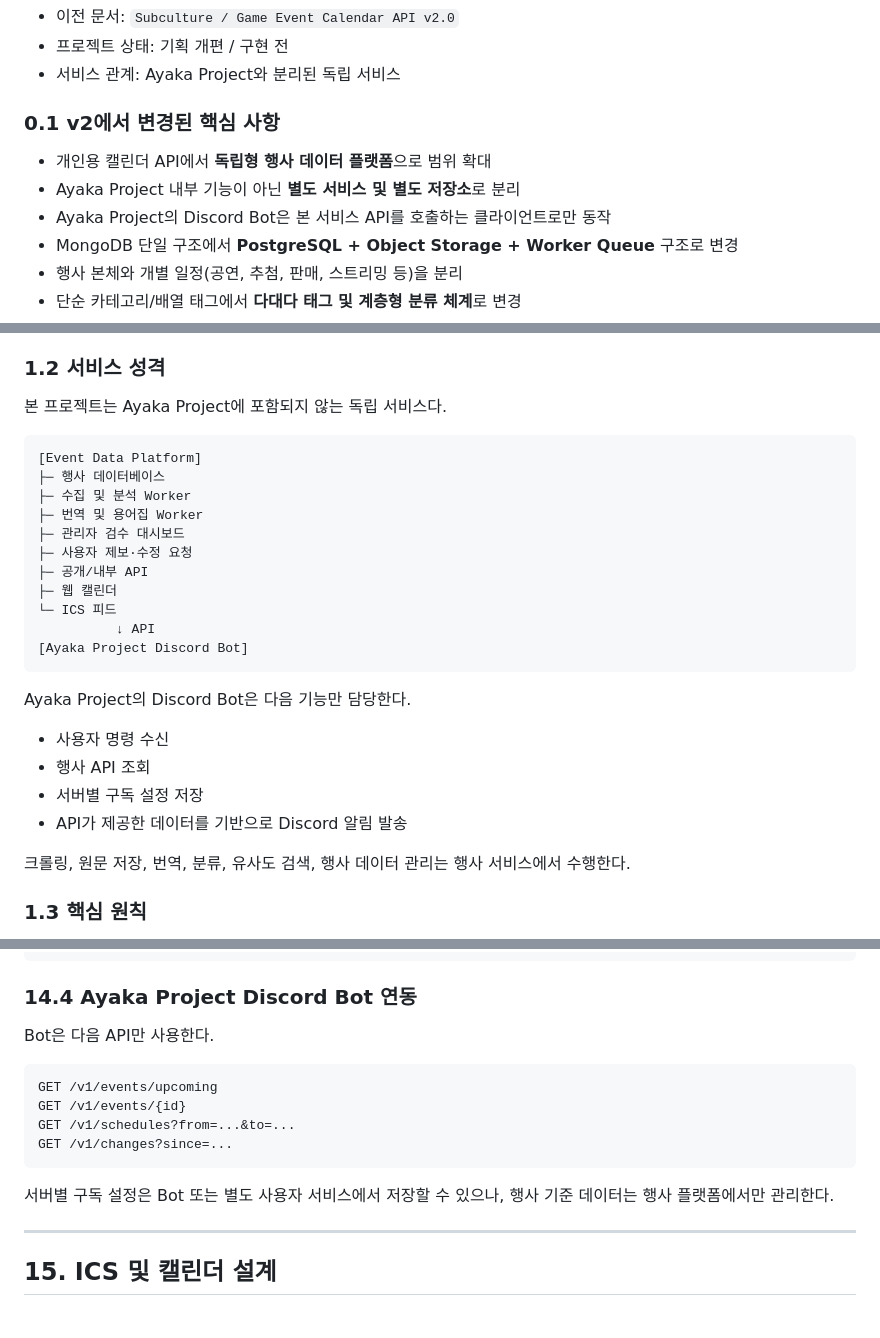
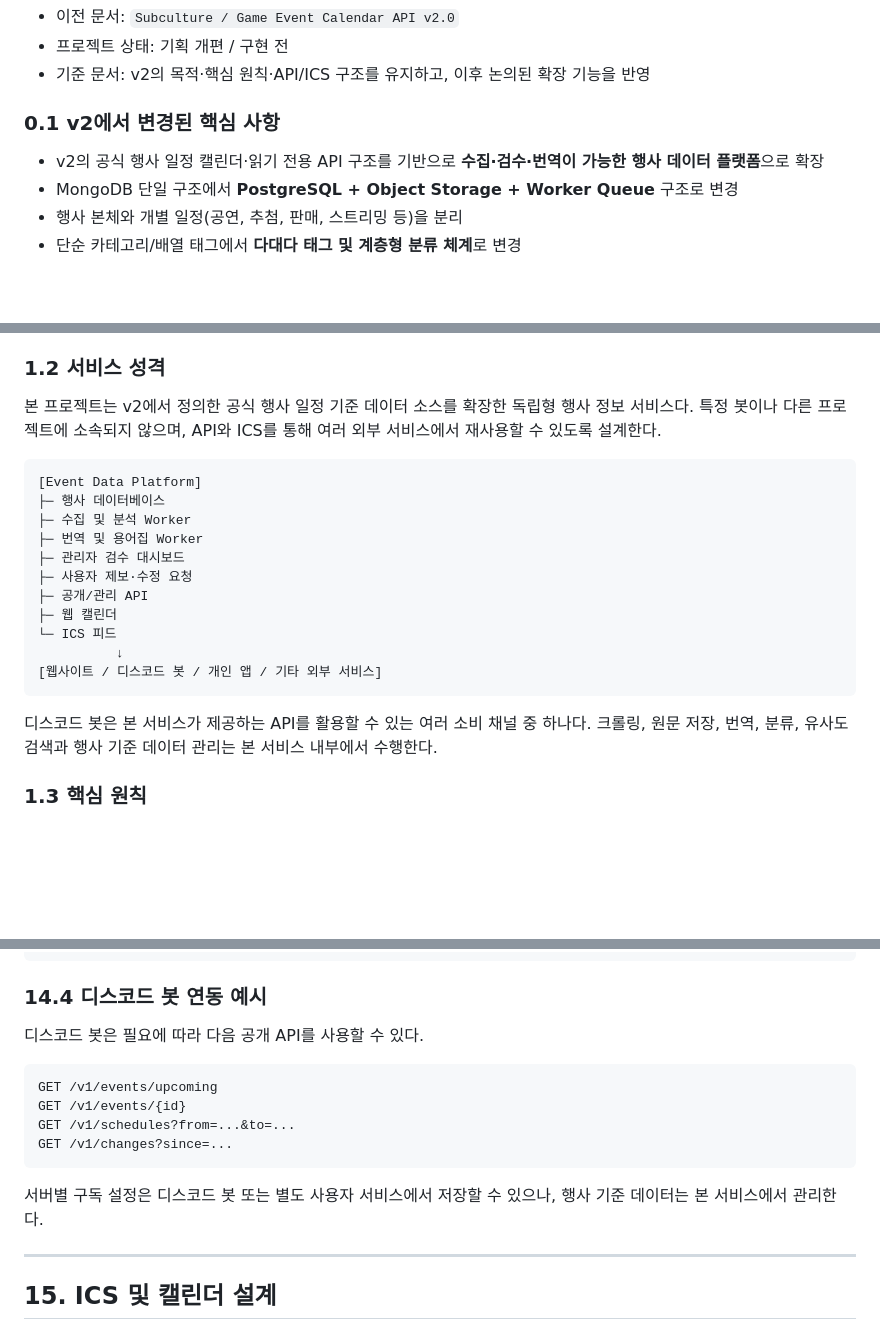
Before and after one commit to SOIV/subculture_link_stage, a Markdown page: docs/subculture_event_calendar_api_개발_계획서_v3.md, 3 parts joined by grey strips. GitHub-like rendering; blank space fills up the shorter version.

Commit message:
docs: 계획 문서 정상화
- ChatGPT에서 v2에서 v3 계획 당시 오인 및 잘못된 이해로 작성된 부분을 전부 수정

````diff
--- a/docs/subculture_event_calendar_api_개발_계획서_v3.md
+++ b/docs/subculture_event_calendar_api_개발_계획서_v3.md
@@ -11,12 +11,10 @@
 - 이전 문서: `Subculture / Game Event Calendar API v2.0`
 - 프로젝트 상태: 기획 개편 / 구현 전
-- 서비스 관계: Ayaka Project와 분리된 독립 서비스
+- 기준 문서: v2의 목적·핵심 원칙·API/ICS 구조를 유지하고, 이후 논의된 확장 기능을 반영
 
 ### 0.1 v2에서 변경된 핵심 사항
 
-- 개인용 캘린더 API에서 **독립형 행사 데이터 플랫폼**으로 범위 확대
-- Ayaka Project 내부 기능이 아닌 **별도 서비스 및 별도 저장소**로 분리
-- Ayaka Project의 Discord Bot은 본 서비스 API를 호출하는 클라이언트로만 동작
+- v2의 공식 행사 일정 캘린더·읽기 전용 API 구조를 기반으로 **수집·검수·번역이 가능한 행사 데이터 플랫폼**으로 확장
 - MongoDB 단일 구조에서 **PostgreSQL + Object Storage + Worker Queue** 구조로 변경
 - 행사 본체와 개별 일정(공연, 추첨, 판매, 스트리밍 등)을 분리
 - 단순 카테고리/배열 태그에서 **다대다 태그 및 계층형 분류 체계**로 변경
@@ -45,7 +43,7 @@
 
 ### 1.2 서비스 성격
 
-본 프로젝트는 Ayaka Project에 포함되지 않는 독립 서비스다.
+본 프로젝트는 v2에서 정의한 공식 행사 일정 기준 데이터 소스를 확장한 독립형 행사 정보 서비스다. 특정 봇이나 다른 프로젝트에 소속되지 않으며, API와 ICS를 통해 여러 외부 서비스에서 재사용할 수 있도록 설계한다.
 
 ```text
 [Event Data Platform]
@@ -54,21 +52,14 @@
 ├─ 번역 및 용어집 Worker
 ├─ 관리자 검수 대시보드
 ├─ 사용자 제보·수정 요청
-├─ 공개/내부 API
+├─ 공개/관리 API
 ├─ 웹 캘린더
 └─ ICS 피드
-          ↓ API
-[Ayaka Project Discord Bot]
-```
-
-Ayaka Project의 Discord Bot은 다음 기능만 담당한다.
-
-- 사용자 명령 수신
-- 행사 API 조회
-- 서버별 구독 설정 저장
-- API가 제공한 데이터를 기반으로 Discord 알림 발송
-
-크롤링, 원문 저장, 번역, 분류, 유사도 검색, 행사 데이터 관리는 행사 서비스에서 수행한다.
+          ↓
+[웹사이트 / 디스코드 봇 / 개인 앱 / 기타 외부 서비스]
+```
+
+디스코드 봇은 본 서비스가 제공하는 API를 활용할 수 있는 여러 소비 채널 중 하나다. 크롤링, 원문 저장, 번역, 분류, 유사도 검색과 행사 기준 데이터 관리는 본 서비스 내부에서 수행한다.
 
 ### 1.3 핵심 원칙
 
@@ -1229,9 +1220,9 @@ GET /v1/events
 }
 ```
 
-### 14.4 Ayaka Project Discord Bot 연동
-
-Bot은 다음 API만 사용한다.
+### 14.4 디스코드 봇 연동 예시
+
+디스코드 봇은 필요에 따라 다음 공개 API를 사용할 수 있다.
 
 ```http
 GET /v1/events/upcoming
@@ -1240,7 +1231,7 @@ GET /v1/schedules?from=...&to=...
 GET /v1/changes?since=...
 ```
 
-서버별 구독 설정은 Bot 또는 별도 사용자 서비스에서 저장할 수 있으나, 행사 기준 데이터는 행사 플랫폼에서만 관리한다.
+서버별 구독 설정은 디스코드 봇 또는 별도 사용자 서비스에서 저장할 수 있으나, 행사 기준 데이터는 본 서비스에서 관리한다.
 
 ---
 
````
Also changed, not shown: other parts of docs/subculture_event_calendar_api_개발_계획서_v3.md (+8 -8 lines).
